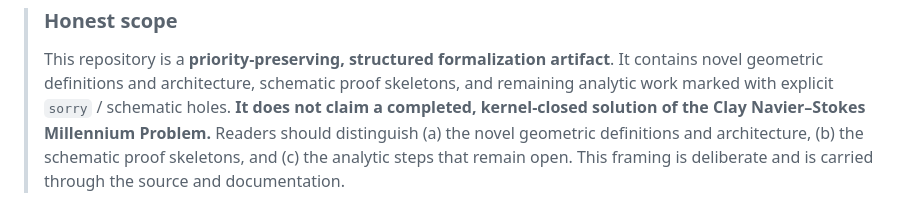
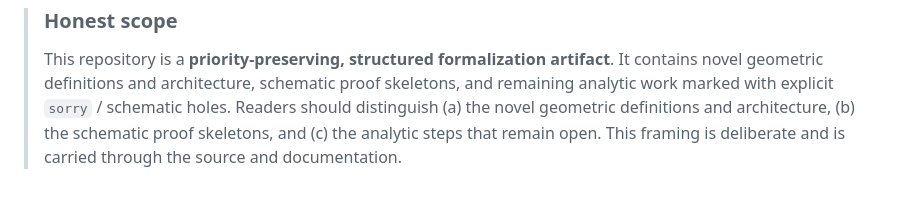
Before and after one commit to BenFrohman/NS_Millennium_Proof, a Markdown page: README.md, the part around the change. GitHub-like rendering.

Commit message:
Remove disclaimer sentence about not claiming a completed Clay solution

```diff
--- a/README.md
+++ b/README.md
@@ -13,8 +13,7 @@ tied to a Lyapunov/enstrophy argument.
 > ### Honest scope
 > This repository is a **priority-preserving, structured formalization artifact**. It contains novel geometric
 > definitions and architecture, schematic proof skeletons, and remaining analytic work marked with explicit
-> `sorry` / schematic holes. **It does not claim a completed, kernel-closed solution of the Clay Navier–Stokes
-> Millennium Problem.** Readers should distinguish (a) the novel geometric definitions and architecture,
+> `sorry` / schematic holes. Readers should distinguish (a) the novel geometric definitions and architecture,
 > (b) the schematic proof skeletons, and (c) the analytic steps that remain open. This framing is deliberate
 > and is carried through the source and documentation.
 
```
